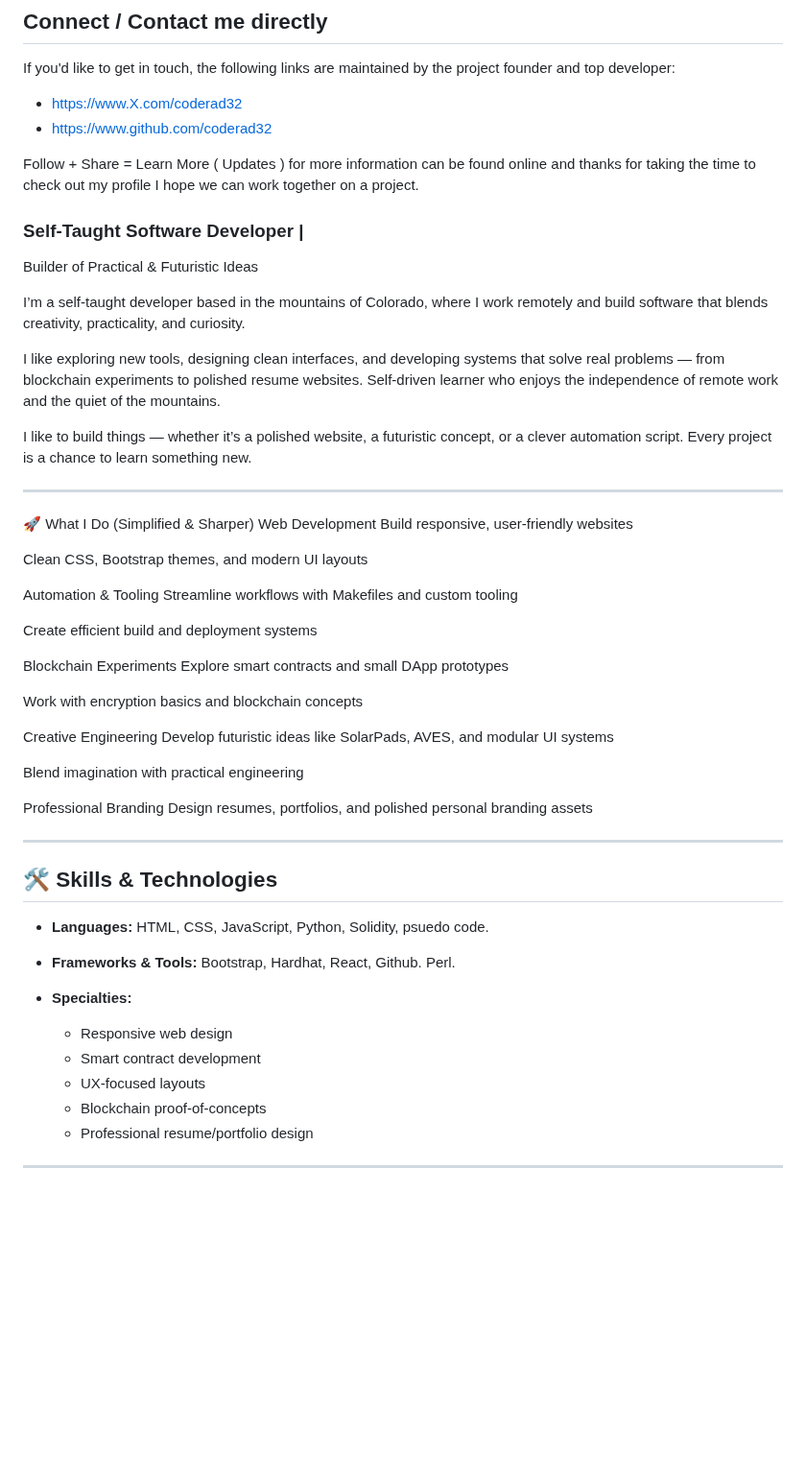
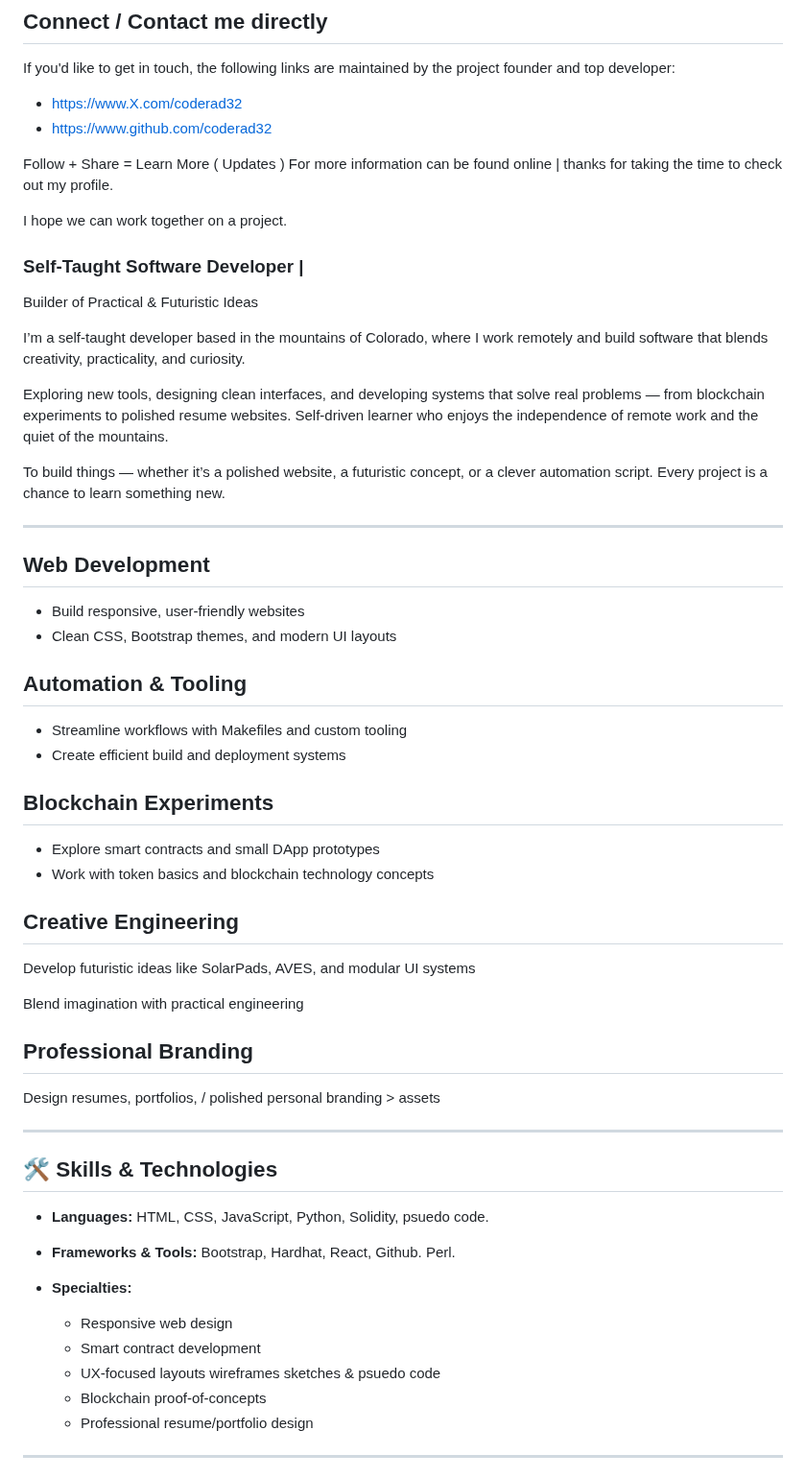
Before and after one commit to Coderad32/Coderad32, a Markdown page: README.md, the part around the change. Shown at 96% size. Drawn GitHub-style; blank space fills up the shorter version.

Commit message:
Revise README for clarity and structure
Updated the README.md to improve clarity and formatting. Enhanced sections on web development, automation, blockchain experiments, and professional branding.

```diff
--- a/README.md
+++ b/README.md
@@ -90,7 +90,10 @@ If you'd like to get in touch, the following links are maintained by the project
 - https://www.X.com/coderad32
 - https://www.github.com/coderad32
 
-Follow + Share = Learn More ( Updates ) for more information can be found online and thanks for taking the time to check out my profile I hope we can work together on a project.
+Follow + Share = Learn More ( Updates )
+For more information can be found online | thanks for taking the time to check out my profile.
+
+I hope we can work together on a project.
 
 ### Self‑Taught Software Developer |
 
@@ -98,35 +101,31 @@ Builder of Practical & Futuristic Ideas
 
 I’m a self‑taught developer based in the mountains of Colorado, where I work remotely and build software that blends creativity, practicality, and curiosity.
 
-I like exploring new tools, designing clean interfaces, and developing systems that solve real problems — from blockchain experiments to polished resume websites. Self‑driven learner who enjoys the independence of remote work and the quiet of the mountains.
+Exploring new tools, designing clean interfaces, and developing systems that solve real problems — from blockchain experiments to polished resume websites. Self‑driven learner who enjoys the independence of remote work and the quiet of the mountains.
 
-I like to build things — whether it’s a polished website, a futuristic concept, or a clever automation script. Every project is a chance to learn something new.
-
+To build things — whether it’s a polished website, a futuristic concept, or a clever automation script. Every project is a chance to learn something new.
 
 ---
-🚀 What I Do (Simplified & Sharper)
-Web Development
-Build responsive, user‑friendly websites
 
-Clean CSS, Bootstrap themes, and modern UI layouts
+## Web Development
+- Build responsive, user‑friendly websites
+- Clean CSS, Bootstrap themes, and modern UI layouts
 
-Automation & Tooling
-Streamline workflows with Makefiles and custom tooling
+## Automation & Tooling
+- Streamline workflows with Makefiles and custom tooling
+- Create efficient build and deployment systems
 
-Create efficient build and deployment systems
+## Blockchain Experiments
+- Explore smart contracts and small DApp prototypes
+- Work with token basics and blockchain technology concepts
 
-Blockchain Experiments
-Explore smart contracts and small DApp prototypes
-
-Work with encryption basics and blockchain concepts
-
-Creative Engineering
+## Creative Engineering
 Develop futuristic ideas like SolarPads, AVES, and modular UI systems
 
 Blend imagination with practical engineering
 
-Professional Branding
-Design resumes, portfolios, and polished personal branding assets
+## Professional Branding
+Design resumes, portfolios, / polished personal branding > assets
 
 ---
 
@@ -139,7 +138,7 @@ Design resumes, portfolios, and polished personal branding assets
 
   - Responsive web design
   - Smart contract development
-  - UX‑focused layouts
+  - UX‑focused layouts  wireframes sketches & psuedo code
   - Blockchain proof‑of‑concepts
   - Professional resume/portfolio design
 
```
